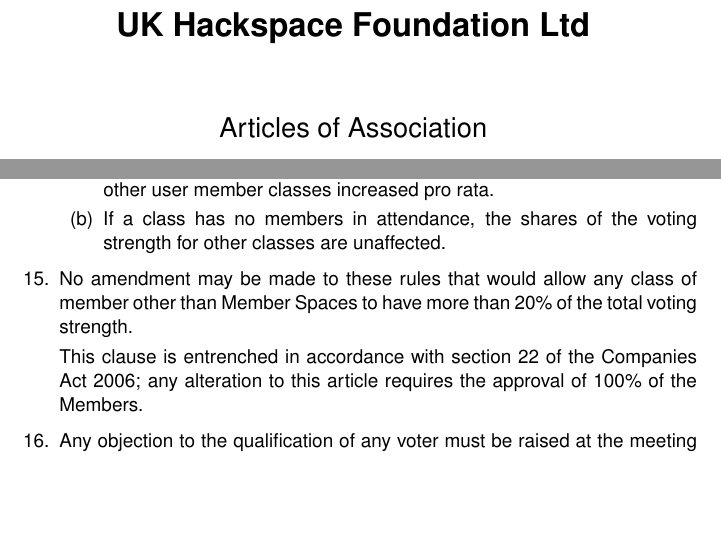
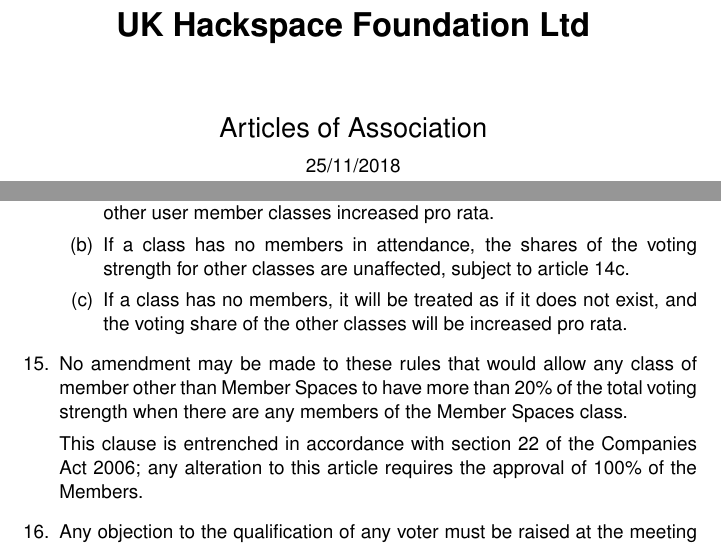
Before and after one commit to UKHackspaceFoundation/constitution, a LaTeX document (articles.tex, which reads articles-body.tex): two parts of pages 1 and 7 of 17, joined at a grey line, cut so that both start at the same text, the shorter picture padded with empty space. The pictures show the PDF file articles.pdf that the author committed with the source.

Commit message:
Updated articles approved 25/11/2018
These minor changes resolve a voting paradox in the original articles
when there are no member spaces.

```diff
--- a/articles-body.tex
+++ b/articles-body.tex
@@ -295,12 +295,17 @@
         and the voting share of other user member classes increased pro rata.
       \item
         If a class has no members in attendance, the shares of the voting
-        strength for other classes are unaffected.
+	strength for other classes are unaffected, subject to
+	article~\ref{voting-noclass}.
+      \item
+	\label{voting-noclass}
+	If a class has no members, it will be treated as if it does not exist,
+	and the voting share of the other classes will be increased pro rata.
     \end{enumerate}
 \item
       No amendment may be made to these rules that would allow any class of
       member other than Member Spaces to have more than 20\% of the total
-      voting strength.
+      voting strength when there are any members of the Member Spaces class.
 
       This clause is entrenched in accordance with section 22 of the
       Companies Act 2006; any alteration to this article requires the approval of
--- a/articles.tex
+++ b/articles.tex
@@ -5,6 +5,7 @@
 {\bf \LARGE UK Hackspace Foundation Ltd}\\[36pt]
 {\Large Articles of Association}
 
+25/11/2018
 \vfill
 
 \end{center}
```
Also changed, not shown: header.tex (+1 -1 lines), Makefile, articles.pdf.
